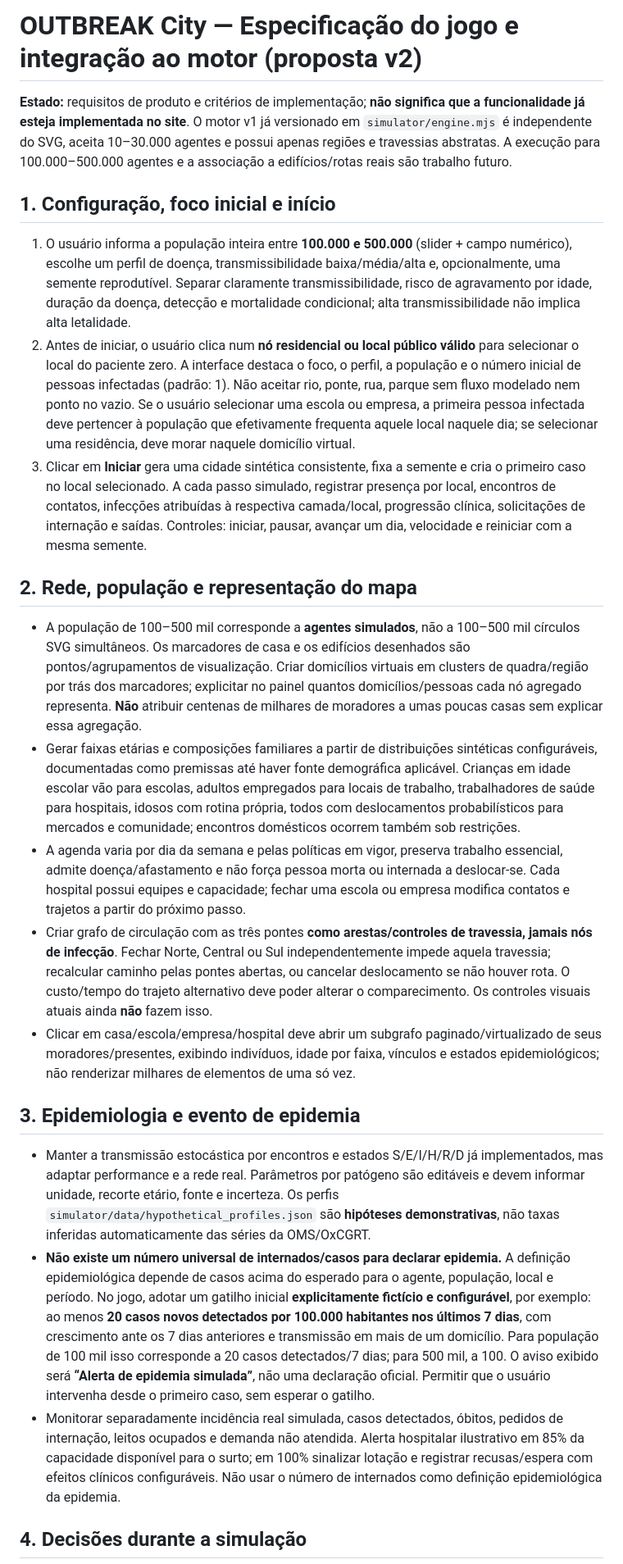
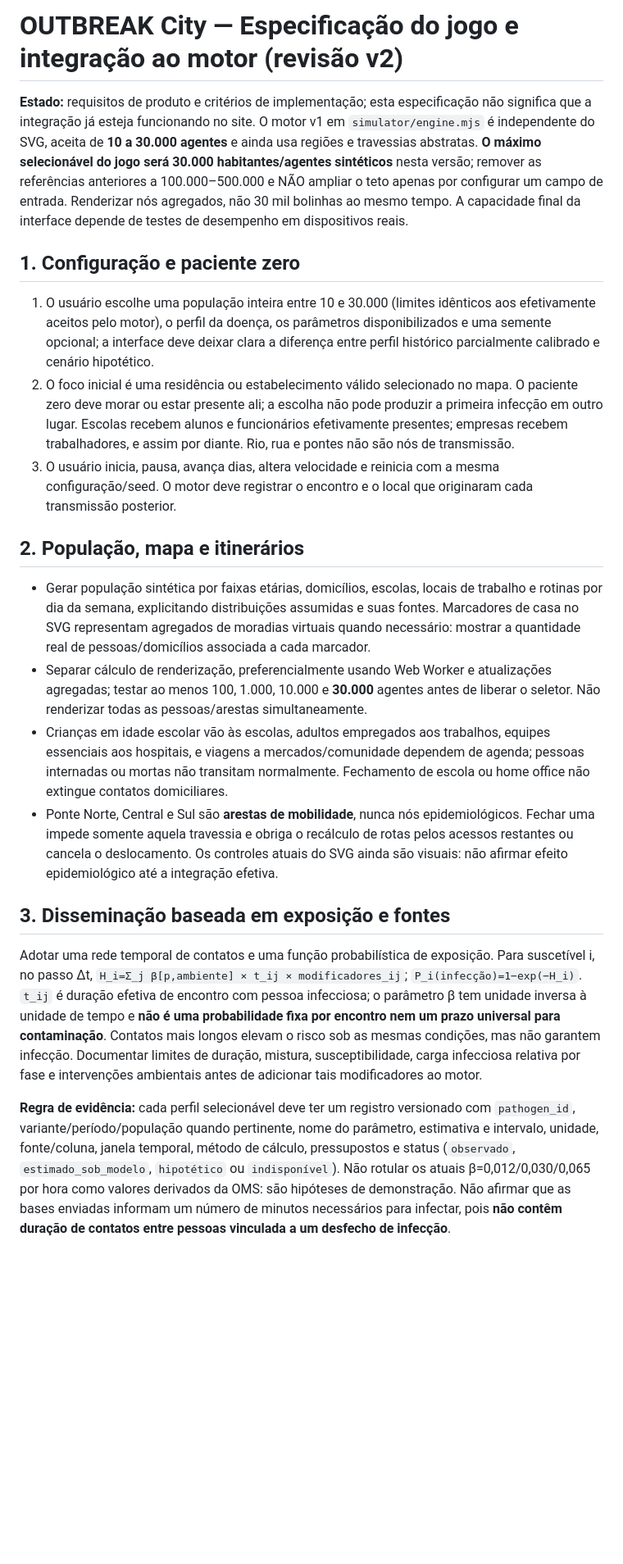
Before and after one commit to gabrieldelvaje/outbreak-city-simulator, a Markdown page: docs/ESPECIFICACAO_JOGO_E_INTEGRACAO.md, the part around one of its changes. Shown at 82% size. Rendered like a GitHub page; blank space fills up the shorter version.

Commit message:
docs(simulator): cap game at 30000 agents and require source-traceable exposure and intervention parameters

```diff
--- a/docs/ESPECIFICACAO_JOGO_E_INTEGRACAO.md
+++ b/docs/ESPECIFICACAO_JOGO_E_INTEGRACAO.md
@@ -1,26 +1,23 @@
-# OUTBREAK City — Especificação do jogo e integração ao motor (proposta v2)
+# OUTBREAK City — Especificação do jogo e integração ao motor (revisão v2)
 
-**Estado:** requisitos de produto e critérios de implementação; **não significa que a funcionalidade já esteja implementada no site**. O motor v1 já versionado em `simulator/engine.mjs` é independente do SVG, aceita 10–30.000 agentes e possui apenas regiões e travessias abstratas. A execução para 100.000–500.000 agentes e a associação a edifícios/rotas reais são trabalho futuro.
+**Estado:** requisitos de produto e critérios de implementação; esta especificação não significa que a integração já esteja funcionando no site. O motor v1 em `simulator/engine.mjs` é independente do SVG, aceita de **10 a 30.000 agentes** e ainda usa regiões e travessias abstratas. **O máximo selecionável do jogo será 30.000 habitantes/agentes sintéticos** nesta versão; remover as referências anteriores a 100.000–500.000 e NÃO ampliar o teto apenas por configurar um campo de entrada. Renderizar nós agregados, não 30 mil bolinhas ao mesmo tempo. A capacidade final da interface depende de testes de desempenho em dispositivos reais.
 
-## 1. Configuração, foco inicial e início
+## 1. Configuração e paciente zero
 
-1. O usuário informa a população inteira entre **100.000 e 500.000** (slider + campo numérico), escolhe um perfil de doença, transmissibilidade baixa/média/alta e, opcionalmente, uma semente reprodutível. Separar claramente transmissibilidade, risco de agravamento por idade, duração da doença, detecção e mortalidade condicional; alta transmissibilidade não implica alta letalidade.
-2. Antes de iniciar, o usuário clica num **nó residencial ou local público válido** para selecionar o local do paciente zero. A interface destaca o foco, o perfil, a população e o número inicial de pessoas infectadas (padrão: 1). Não aceitar rio, ponte, rua, parque sem fluxo modelado nem ponto no vazio. Se o usuário selecionar uma escola ou empresa, a primeira pessoa infectada deve pertencer à população que efetivamente frequenta aquele local naquele dia; se selecionar uma residência, deve morar naquele domicílio virtual.
-3. Clicar em **Iniciar** gera uma cidade sintética consistente, fixa a semente e cria o primeiro caso no local selecionado. A cada passo simulado, registrar presença por local, encontros de contatos, infecções atribuídas à respectiva camada/local, progressão clínica, solicitações de internação e saídas. Controles: iniciar, pausar, avançar um dia, velocidade e reiniciar com a mesma semente.
+1. O usuário escolhe uma população inteira entre 10 e 30.000 (limites idênticos aos efetivamente aceitos pelo motor), o perfil da doença, os parâmetros disponibilizados e uma semente opcional; a interface deve deixar clara a diferença entre perfil histórico parcialmente calibrado e cenário hipotético.
+2. O foco inicial é uma residência ou estabelecimento válido selecionado no mapa. O paciente zero deve morar ou estar presente ali; a escolha não pode produzir a primeira infecção em outro lugar. Escolas recebem alunos e funcionários efetivamente presentes; empresas recebem trabalhadores, e assim por diante. Rio, rua e pontes não são nós de transmissão.
+3. O usuário inicia, pausa, avança dias, altera velocidade e reinicia com a mesma configuração/seed. O motor deve registrar o encontro e o local que originaram cada transmissão posterior.
 
-## 2. Rede, população e representação do mapa
+## 2. População, mapa e itinerários
 
-- A população de 100–500 mil corresponde a **agentes simulados**, não a 100–500 mil círculos SVG simultâneos. Os marcadores de casa e os edifícios desenhados são pontos/agrupamentos de visualização. Criar domicílios virtuais em clusters de quadra/região por trás dos marcadores; explicitar no painel quantos domicílios/pessoas cada nó agregado representa. **Não** atribuir centenas de milhares de moradores a umas poucas casas sem explicar essa agregação.
-- Gerar faixas etárias e composições familiares a partir de distribuições sintéticas configuráveis, documentadas como premissas até haver fonte demográfica aplicável. Crianças em idade escolar vão para escolas, adultos empregados para locais de trabalho, trabalhadores de saúde para hospitais, idosos com rotina própria, todos com deslocamentos probabilísticos para mercados e comunidade; encontros domésticos ocorrem também sob restrições.
-- A agenda varia por dia da semana e pelas políticas em vigor, preserva trabalho essencial, admite doença/afastamento e não força pessoa morta ou internada a deslocar-se. Cada hospital possui equipes e capacidade; fechar uma escola ou empresa modifica contatos e trajetos a partir do próximo passo.
-- Criar grafo de circulação com as três pontes **como arestas/controles de travessia, jamais nós de infecção**. Fechar Norte, Central ou Sul independentemente impede aquela travessia; recalcular caminho pelas pontes abertas, ou cancelar deslocamento se não houver rota. O custo/tempo do trajeto alternativo deve poder alterar o comparecimento. Os controles visuais atuais ainda **não** fazem isso.
-- Clicar em casa/escola/empresa/hospital deve abrir um subgrafo paginado/virtualizado de seus moradores/presentes, exibindo indivíduos, idade por faixa, vínculos e estados epidemiológicos; não renderizar milhares de elementos de uma só vez.
+- Gerar população sintética por faixas etárias, domicílios, escolas, locais de trabalho e rotinas por dia da semana, explicitando distribuições assumidas e suas fontes. Marcadores de casa no SVG representam agregados de moradias virtuais quando necessário: mostrar a quantidade real de pessoas/domicílios associada a cada marcador.
+- Separar cálculo de renderização, preferencialmente usando Web Worker e atualizações agregadas; testar ao menos 100, 1.000, 10.000 e **30.000** agentes antes de liberar o seletor. Não renderizar todas as pessoas/arestas simultaneamente.
+- Crianças em idade escolar vão às escolas, adultos empregados aos trabalhos, equipes essenciais aos hospitais, e viagens a mercados/comunidade dependem de agenda; pessoas internadas ou mortas não transitam normalmente. Fechamento de escola ou home office não extingue contatos domiciliares.
+- Ponte Norte, Central e Sul são **arestas de mobilidade**, nunca nós epidemiológicos. Fechar uma impede somente aquela travessia e obriga o recálculo de rotas pelos acessos restantes ou cancela o deslocamento. Os controles atuais do SVG ainda são visuais: não afirmar efeito epidemiológico até a integração efetiva.
 
-## 3. Epidemiologia e evento de epidemia
+## 3. Disseminação baseada em exposição e fontes
 
-- Manter a transmissão estocástica por encontros e estados S/E/I/H/R/D já implementados, mas adaptar performance e a rede real. Parâmetros por patógeno são editáveis e devem informar unidade, recorte etário, fonte e incerteza. Os perfis `simulator/data/hypothetical_profiles.json` são **hipóteses demonstrativas**, não taxas inferidas automaticamente das séries da OMS/OxCGRT.
-- **Não existe um número universal de internados/casos para declarar epidemia.** A definição epidemiológica depende de casos acima do esperado para o agente, população, local e período. No jogo, adotar um gatilho inicial **explicitamente fictício e configurável**, por exemplo: ao menos **20 casos novos detectados por 100.000 habitantes nos últimos 7 dias**, com crescimento ante os 7 dias anteriores e transmissão em mais de um domicílio. Para população de 100 mil isso corresponde a 20 casos detectados/7 dias; para 500 mil, a 100. O aviso exibido será **“Alerta de epidemia simulada”**, não uma declaração oficial. Permitir que o usuário intervenha desde o primeiro caso, sem esperar o gatilho.
-- Monitorar separadamente incidência real simulada, casos detectados, óbitos, pedidos de internação, leitos ocupados e demanda não atendida. Alerta hospitalar ilustrativo em 85% da capacidade disponível para o surto; em 100% sinalizar lotação e registrar recusas/espera com efeitos clínicos configuráveis. Não usar o número de internados como definição epidemiológica da epidemia.
+Adotar uma rede temporal de contatos e uma função probabilística de exposição. Para suscetível i, no passo Δt, `H_i=Σ_j β[p,ambiente] × t_ij × modificadores_ij`; `P_i(infecção)=1−exp(−H_i)`. `t_ij` é duração efetiva de encontro com pessoa infecciosa; o parâmetro β tem unidade inversa à unidade de tempo e **não é uma probabilidade fixa por encontro nem um prazo universal para contaminação**. Contatos mais longos elevam o risco sob as mesmas condições, mas não garantem infecção. Documentar limites de duração, mistura, susceptibilidade, carga infecciosa relativa por fase e intervenções ambientais antes de adicionar tais modificadores ao motor.
 
-## 4. Decisões durante a simulação
+**Regra de evidência:** cada perfil selecionável deve ter um registro versionado com `pathogen_id`, variante/período/população quando pertinente, nome do parâmetro, estimativa e intervalo, unidade, fonte/coluna, janela temporal, método de cálculo, pressupostos e status (`observado`, `estimado_sob_modelo`, `hipotético` ou `indisponível`). Não rotular os atuais β=0,012/0,030/0,065 por hora como valores derivados da OMS: são hipóteses de demonstração. Não afirmar que as bases enviadas informam um número de minutos necessários para infectar, pois **não contêm duração de contatos entre pessoas vinculada a um desfecho de infecção**.
 
```
Also changed, not shown: other parts of docs/ESPECIFICACAO_JOGO_E_INTEGRACAO.md (+21 -22 lines).
